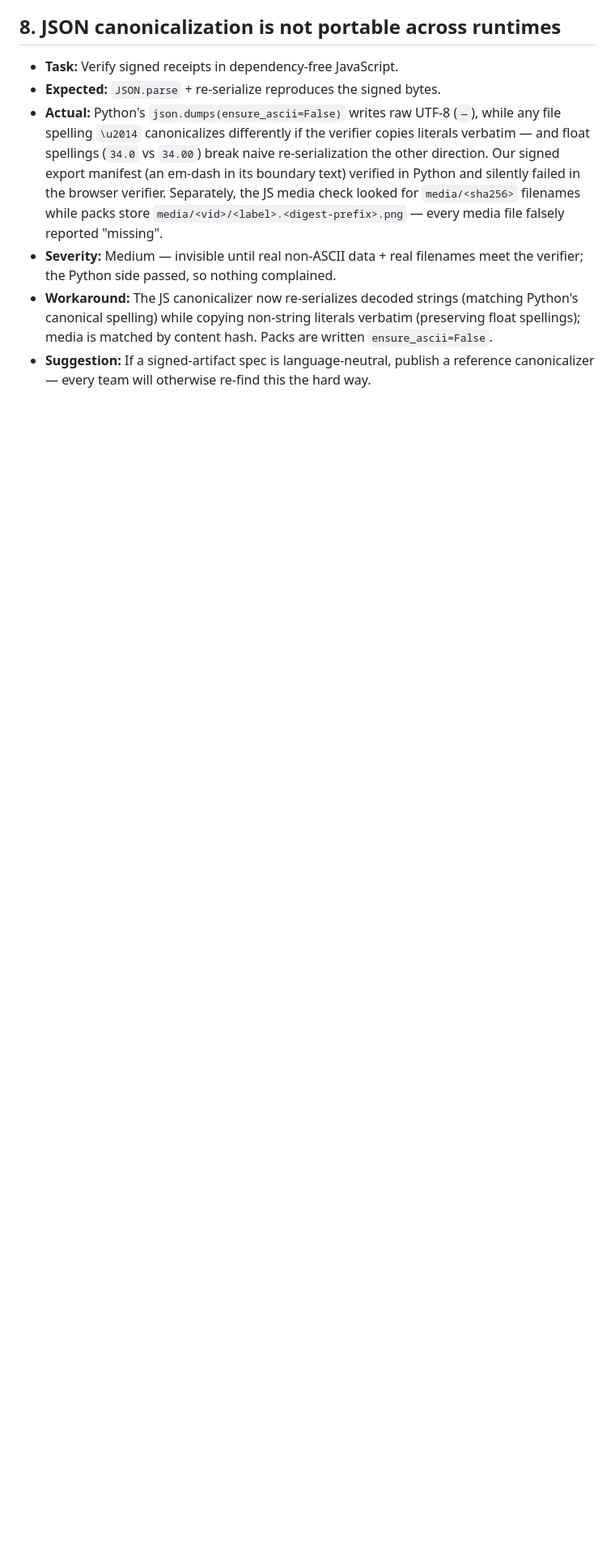
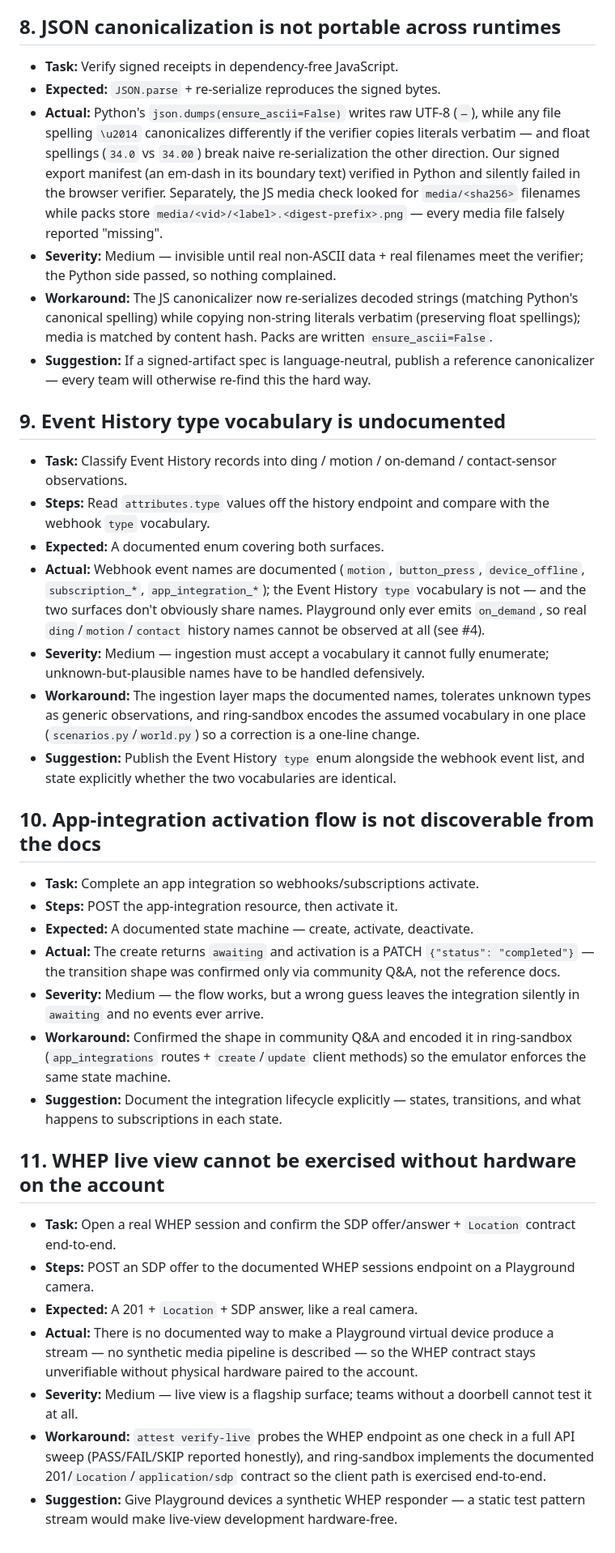
Before and after one commit to josepha-mayo/attest, a Markdown page: FRICTIONLOG.md, the part around the change. Shown at 81% size. GitHub-like rendering; blank space fills up the shorter version.

Commit message:
Sync FRICTIONLOG.md to 11 entries
The workspace copy gained entries 9-11 (event-type vocabulary,
app-integration discoverability, WHEP-needs-hardware); the repo copy
judges clone was stale at 8. Each is mirrored as a tracker issue on
ring-sandbox (#6-8) as real emulator-parity work items.

Generated with [Devin](https://devin.ai)

Co-Authored-By: Devin <158243242+devin-ai-integration[bot]@users.noreply.github.com>

```diff
--- a/FRICTIONLOG.md
+++ b/FRICTIONLOG.md
@@ -134,3 +134,60 @@ the required shape: task → steps → expected vs. actual → severity → work
   Packs are written `ensure_ascii=False`.
 - **Suggestion:** If a signed-artifact spec is language-neutral, publish a
   reference canonicalizer — every team will otherwise re-find this the hard way.
+
+## 9. Event History type vocabulary is undocumented
+
+- **Task:** Classify Event History records into ding / motion / on-demand /
+  contact-sensor observations.
+- **Steps:** Read `attributes.type` values off the history endpoint and
+  compare with the webhook `type` vocabulary.
+- **Expected:** A documented enum covering both surfaces.
+- **Actual:** Webhook event names are documented (`motion`, `button_press`,
+  `device_offline`, `subscription_*`, `app_integration_*`); the Event History
+  `type` vocabulary is not — and the two surfaces don't obviously share names.
+  Playground only ever emits `on_demand`, so real `ding`/`motion`/`contact`
+  history names cannot be observed at all (see #4).
+- **Severity:** Medium — ingestion must accept a vocabulary it cannot fully
+  enumerate; unknown-but-plausible names have to be handled defensively.
+- **Workaround:** The ingestion layer maps the documented names, tolerates
+  unknown types as generic observations, and ring-sandbox encodes the assumed
+  vocabulary in one place (`scenarios.py`/`world.py`) so a correction is a
+  one-line change.
+- **Suggestion:** Publish the Event History `type` enum alongside the webhook
+  event list, and state explicitly whether the two vocabularies are identical.
+
+## 10. App-integration activation flow is not discoverable from the docs
+
+- **Task:** Complete an app integration so webhooks/subscriptions activate.
+- **Steps:** POST the app-integration resource, then activate it.
+- **Expected:** A documented state machine — create, activate, deactivate.
+- **Actual:** The create returns `awaiting` and activation is a PATCH
+  `{"status": "completed"}` — the transition shape was confirmed only via
+  community Q&A, not the reference docs.
+- **Severity:** Medium — the flow works, but a wrong guess leaves the
+  integration silently in `awaiting` and no events ever arrive.
+- **Workaround:** Confirmed the shape in community Q&A and encoded it in
+  ring-sandbox (`app_integrations` routes + `create`/`update` client methods)
+  so the emulator enforces the same state machine.
+- **Suggestion:** Document the integration lifecycle explicitly — states,
+  transitions, and what happens to subscriptions in each state.
+
+## 11. WHEP live view cannot be exercised without hardware on the account
+
+- **Task:** Open a real WHEP session and confirm the SDP offer/answer +
+  `Location` contract end-to-end.
+- **Steps:** POST an SDP offer to the documented WHEP sessions endpoint on a
+  Playground camera.
+- **Expected:** A 201 + `Location` + SDP answer, like a real camera.
+- **Actual:** There is no documented way to make a Playground virtual device
+  produce a stream — no synthetic media pipeline is described — so the WHEP
+  contract stays unverifiable without physical hardware paired to the
+  account.
+- **Severity:** Medium — live view is a flagship surface; teams without a
+  doorbell cannot test it at all.
+- **Workaround:** `attest verify-live` probes the WHEP endpoint as one check
+  in a full API sweep (PASS/FAIL/SKIP reported honestly), and ring-sandbox
+  implements the documented 201/`Location`/`application/sdp` contract so the
+  client path is exercised end-to-end.
+- **Suggestion:** Give Playground devices a synthetic WHEP responder — a
+  static test pattern stream would make live-view development hardware-free.
```
